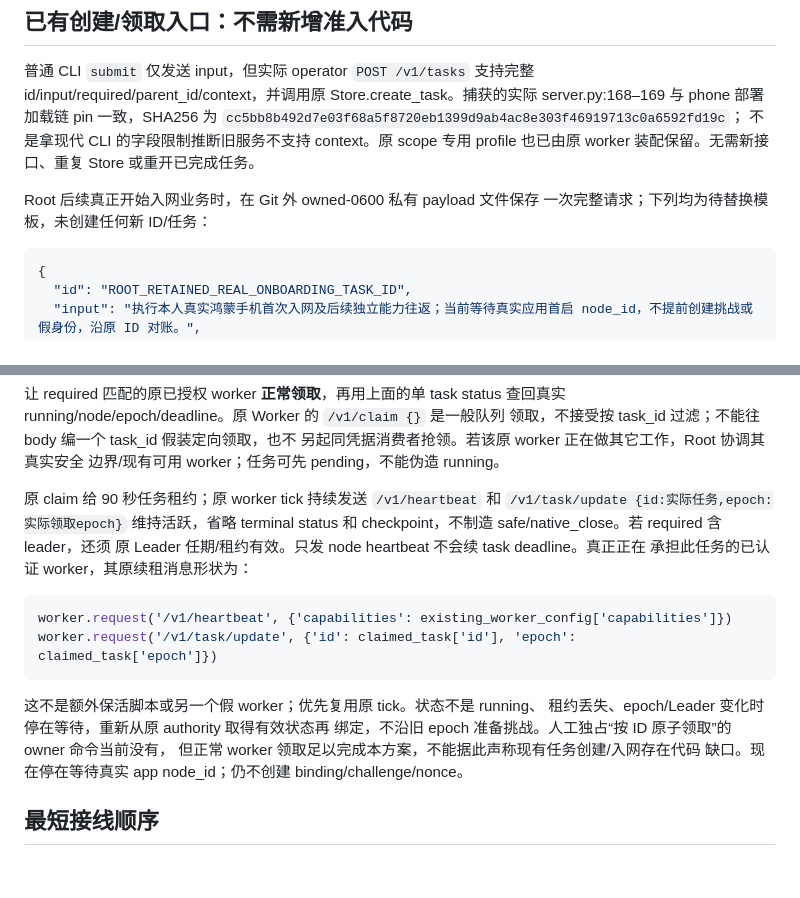
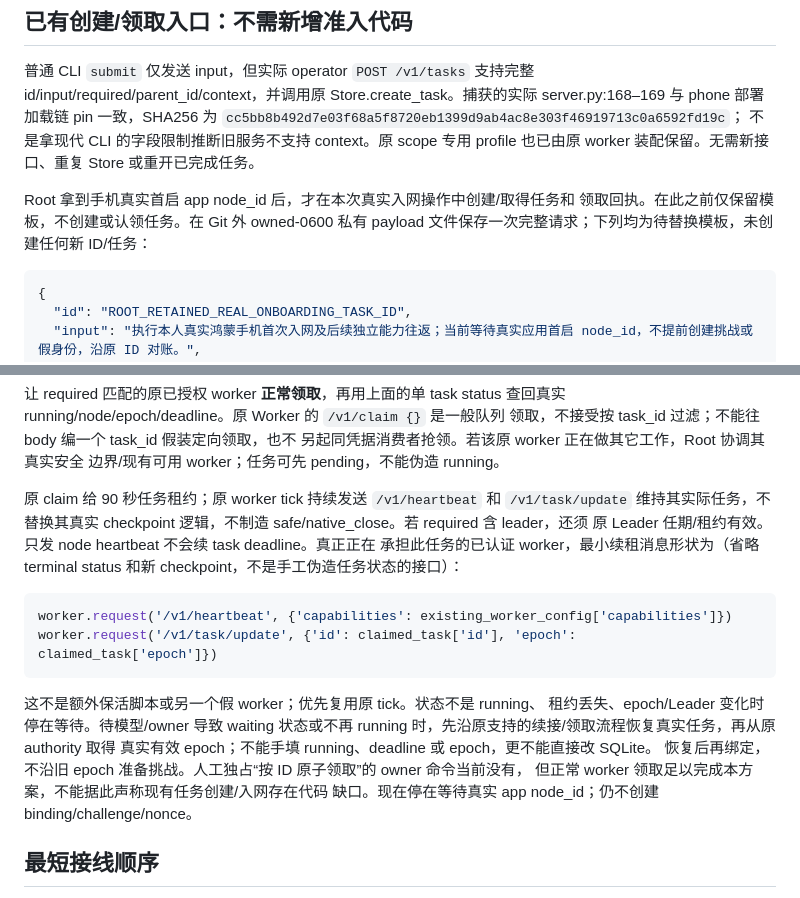
Before and after one commit to gih10012/personal-assistant-mesh, a Markdown page: deploy/PHONE-PRECONNECT-2026-10-31.md, 2 parts joined by grey strips. Rendered like a GitHub page; blank space fills up the shorter version.

Commit message:
Keep onboarding creation after real app identity and preserve lease semantics

````diff
--- a/deploy/PHONE-PRECONNECT-2026-10-31.md
+++ b/deploy/PHONE-PRECONNECT-2026-10-31.md
@@ -75,8 +75,9 @@ server.py:168–169 与 phone 部署加载链 pin 一致，SHA256 为
 不是拿现代 CLI 的字段限制推断旧服务不支持 context。原 scope 专用 profile
 也已由原 worker 装配保留。无需新接口、重复 Store 或重开已完成任务。
 
-Root 后续真正开始入网业务时，在 Git 外 owned-0600 私有 payload 文件保存
-一次完整请求；下列均为待替换模板，未创建任何新 ID/任务：
+Root 拿到手机真实首启 app node_id 后，才在本次真实入网操作中创建/取得任务和
+领取回执。在此之前仅保留模板，不创建或认领任务。在 Git 外 owned-0600 私有
+payload 文件保存一次完整请求；下列均为待替换模板，未创建任何新 ID/任务：
 
 ```json
 {
@@ -127,10 +128,11 @@ context.request_id；若该 task 已有原 ingress 行，则以其原 request_id
 边界/现有可用 worker；任务可先 pending，不能伪造 running。
 
 原 claim 给 90 秒任务租约；原 worker tick 持续发送 `/v1/heartbeat` 和
-`/v1/task/update {id:实际任务,epoch:实际领取epoch}` 维持活跃，省略 terminal
-status 和 checkpoint，不制造 safe/native_close。若 required 含 leader，还须
+`/v1/task/update` 维持其实际任务，不替换其真实 checkpoint 逻辑，不制造
+safe/native_close。若 required 含 leader，还须
 原 Leader 任期/租约有效。只发 node heartbeat 不会续 task deadline。真正正在
-承担此任务的已认证 worker，其原续租消息形状为：
+承担此任务的已认证 worker，最小续租消息形状为（省略 terminal status 和新
+checkpoint，不是手工伪造任务状态的接口）：
 
 ```python
 worker.request('/v1/heartbeat', {'capabilities': existing_worker_config['capabilities']})
@@ -138,8 +140,10 @@ worker.request('/v1/task/update', {'id': claimed_task['id'], 'epoch': claimed_ta
 ```
 
 这不是额外保活脚本或另一个假 worker；优先复用原 tick。状态不是 running、
-租约丢失、epoch/Leader 变化时停在等待，重新从原 authority 取得有效状态再
-绑定，不沿旧 epoch 准备挑战。人工独占“按 ID 原子领取”的 owner 命令当前没有，
+租约丢失、epoch/Leader 变化时停在等待。待模型/owner 导致 waiting 状态或不再
+running 时，先沿原支持的续接/领取流程恢复真实任务，再从原 authority 取得
+真实有效 epoch；不能手填 running、deadline 或 epoch，更不能直接改 SQLite。
+恢复后再绑定，不沿旧 epoch 准备挑战。人工独占“按 ID 原子领取”的 owner 命令当前没有，
 但正常 worker 领取足以完成本方案，不能据此声称现有任务创建/入网存在代码
 缺口。现在停在等待真实 app node_id；仍不创建 binding/challenge/nonce。
 
````
